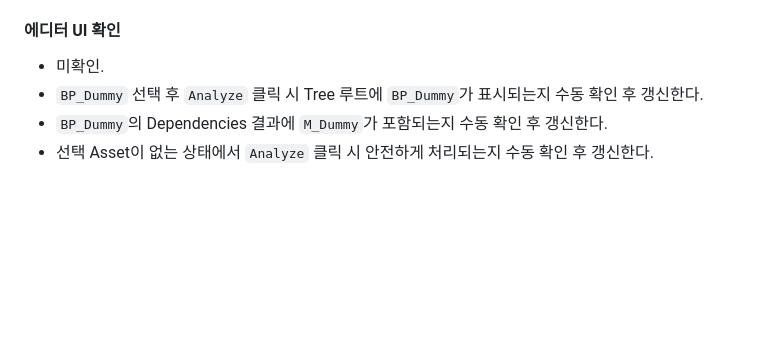
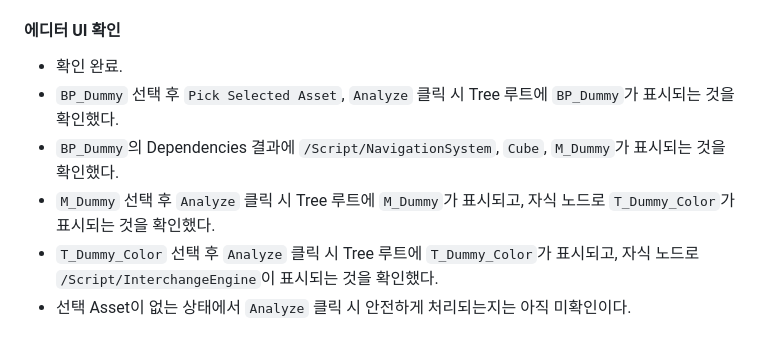
Before and after one commit to Razria93/Plugin_Portfolio_UE5.4, a Markdown page: Docs/03_Verification/Build_Verification_Log_KR.md, the part around the change. Rendered like a GitHub page; blank space fills up the shorter version.

Commit message:
docs: Dependencies Depth 1 수동 검증 기록

```diff
--- a/Docs/03_Verification/Build_Verification_Log_KR.md
+++ b/Docs/03_Verification/Build_Verification_Log_KR.md
@@ -380,7 +380,9 @@ Total execution time: 8.24 seconds
 
 #### 에디터 UI 확인
 
-- 미확인.
-- `BP_Dummy` 선택 후 `Analyze` 클릭 시 Tree 루트에 `BP_Dummy`가 표시되는지 수동 확인 후 갱신한다.
-- `BP_Dummy`의 Dependencies 결과에 `M_Dummy`가 포함되는지 수동 확인 후 갱신한다.
-- 선택 Asset이 없는 상태에서 `Analyze` 클릭 시 안전하게 처리되는지 수동 확인 후 갱신한다.
+- 확인 완료.
+- `BP_Dummy` 선택 후 `Pick Selected Asset`, `Analyze` 클릭 시 Tree 루트에 `BP_Dummy`가 표시되는 것을 확인했다.
+- `BP_Dummy`의 Dependencies 결과에 `/Script/NavigationSystem`, `Cube`, `M_Dummy`가 표시되는 것을 확인했다.
+- `M_Dummy` 선택 후 `Analyze` 클릭 시 Tree 루트에 `M_Dummy`가 표시되고, 자식 노드로 `T_Dummy_Color`가 표시되는 것을 확인했다.
+- `T_Dummy_Color` 선택 후 `Analyze` 클릭 시 Tree 루트에 `T_Dummy_Color`가 표시되고, 자식 노드로 `/Script/InterchangeEngine`이 표시되는 것을 확인했다.
+- 선택 Asset이 없는 상태에서 `Analyze` 클릭 시 안전하게 처리되는지는 아직 미확인이다.
```
Also changed, not shown: Docs/01_Planning/Feature_Work_Plan_KR.md (+4 -2 lines).
